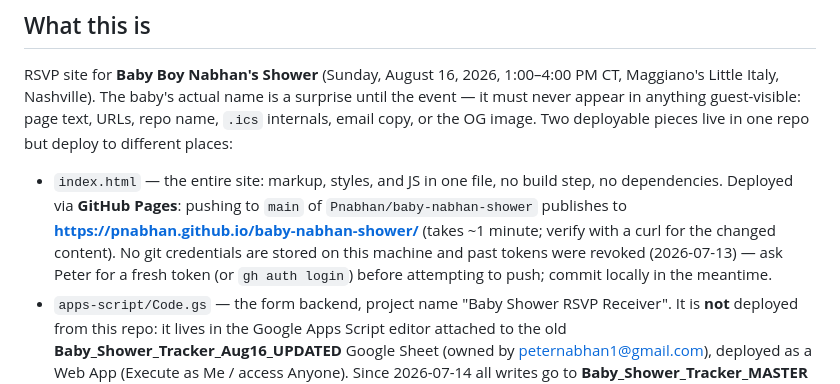
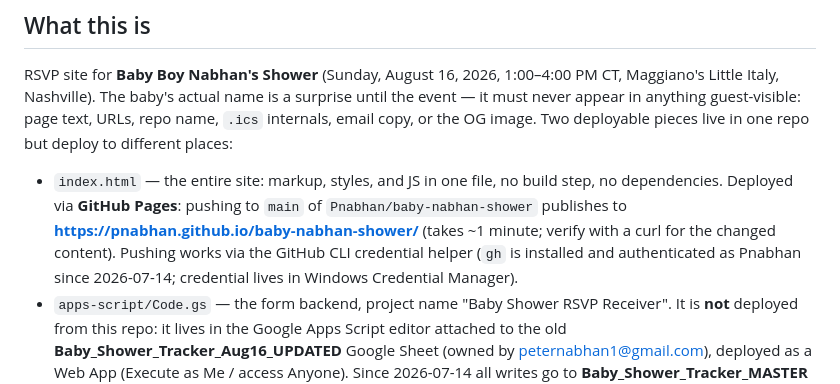
Before and after one commit to Pnabhan/baby-nabhan-shower, a Markdown page: CLAUDE.md, the part around the change. Drawn GitHub-style.

Commit message:
CLAUDE.md: pushes now work via gh CLI credential helper
Co-Authored-By: Claude Fable 5 <noreply@anthropic.com>

```diff
--- a/CLAUDE.md
+++ b/CLAUDE.md
@@ -6,7 +6,7 @@ This file provides guidance to Claude Code (claude.ai/code) when working with co
 
 RSVP site for **Baby Boy Nabhan's Shower** (Sunday, August 16, 2026, 1:00–4:00 PM CT, Maggiano's Little Italy, Nashville). The baby's actual name is a surprise until the event — it must never appear in anything guest-visible: page text, URLs, repo name, `.ics` internals, email copy, or the OG image. Two deployable pieces live in one repo but deploy to different places:
 
-- `index.html` — the entire site: markup, styles, and JS in one file, no build step, no dependencies. Deployed via **GitHub Pages**: pushing to `main` of `Pnabhan/baby-nabhan-shower` publishes to **https://pnabhan.github.io/baby-nabhan-shower/** (takes ~1 minute; verify with a curl for the changed content). No git credentials are stored on this machine and past tokens were revoked (2026-07-13) — ask Peter for a fresh token (or `gh auth login`) before attempting to push; commit locally in the meantime.
+- `index.html` — the entire site: markup, styles, and JS in one file, no build step, no dependencies. Deployed via **GitHub Pages**: pushing to `main` of `Pnabhan/baby-nabhan-shower` publishes to **https://pnabhan.github.io/baby-nabhan-shower/** (takes ~1 minute; verify with a curl for the changed content). Pushing works via the GitHub CLI credential helper (`gh` is installed and authenticated as Pnabhan since 2026-07-14; credential lives in Windows Credential Manager).
 - `apps-script/Code.gs` — the form backend, project name "Baby Shower RSVP Receiver". It is **not** deployed from this repo: it lives in the Google Apps Script editor attached to the old **Baby_Shower_Tracker_Aug16_UPDATED** Google Sheet (owned by peternabhan1@gmail.com), deployed as a Web App (Execute as Me / access Anyone). Since 2026-07-14 all writes go to **Baby_Shower_Tracker_MASTER** (`MASTER_SPREADSHEET_ID` in Code.gs, via `openById`) — the old sheet is an archive; the script merely lives there. Editing `Code.gs` here does nothing until it's synced into the editor and re-deployed: **Deploy → Manage deployments → ✏️ → Version: New version → Deploy** (this keeps the same `/exec` URL that `index.html` points at — never create a brand-new deployment or the URL changes). The script requires the **Calendar advanced service** (Services + → Google Calendar API, identifier `Calendar`); any change that adds OAuth scopes makes the next run/deploy prompt Peter to re-authorize.
 
 ## Development
```
